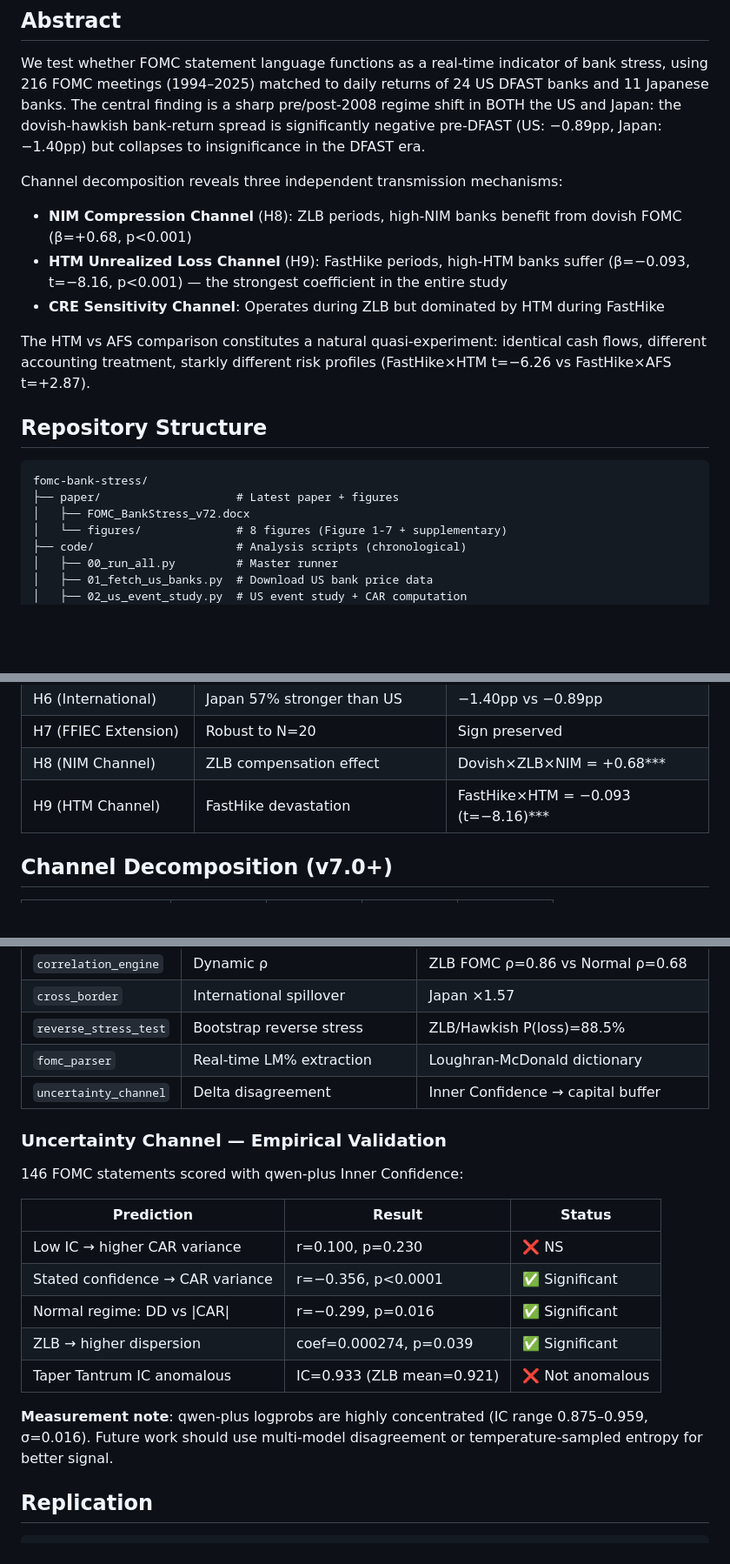
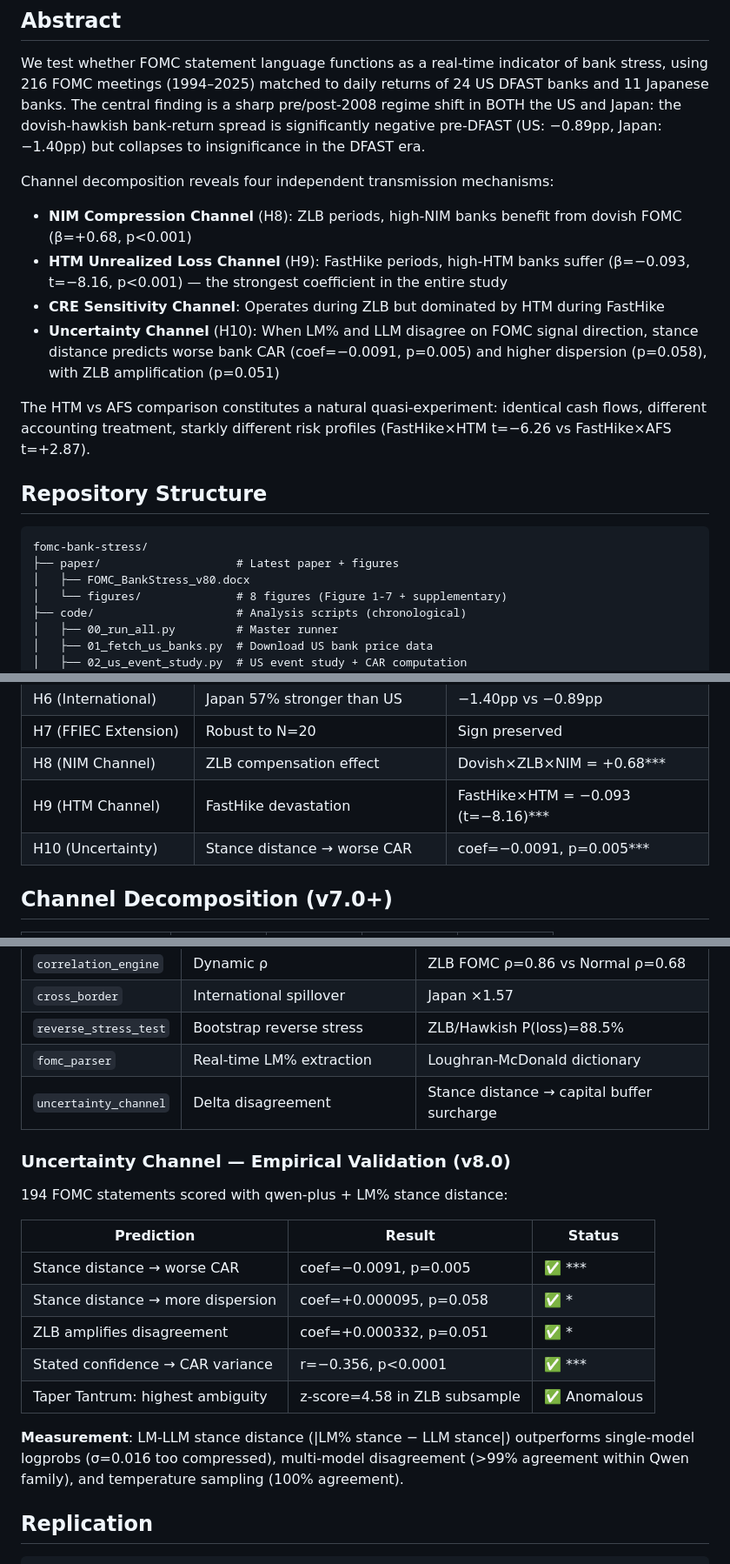
Before and after one commit to dechang64/fomc-bank-stress, a Markdown page: README.md, 3 parts joined by grey strips. Shown at 87% size. Drawn GitHub-style; blank space fills up the shorter version.

Commit message:
Update README for v8.0: H10 uncertainty channel, stance distance results

````diff
--- a/README.md
+++ b/README.md
@@ -12,10 +12,11 @@ Dechang Xu (Soochow University) & Eileen Zhang (Xi'an Jiaotong-Liverpool Univers
 
 We test whether FOMC statement language functions as a real-time indicator of bank stress, using 216 FOMC meetings (1994–2025) matched to daily returns of 24 US DFAST banks and 11 Japanese banks. The central finding is a sharp pre/post-2008 regime shift in BOTH the US and Japan: the dovish-hawkish bank-return spread is significantly negative pre-DFAST (US: −0.89pp, Japan: −1.40pp) but collapses to insignificance in the DFAST era.
 
-Channel decomposition reveals three independent transmission mechanisms:
+Channel decomposition reveals four independent transmission mechanisms:
 - **NIM Compression Channel** (H8): ZLB periods, high-NIM banks benefit from dovish FOMC (β=+0.68, p<0.001)
 - **HTM Unrealized Loss Channel** (H9): FastHike periods, high-HTM banks suffer (β=−0.093, t=−8.16, p<0.001) — the strongest coefficient in the entire study
 - **CRE Sensitivity Channel**: Operates during ZLB but dominated by HTM during FastHike
+- **Uncertainty Channel** (H10): When LM% and LLM disagree on FOMC signal direction, stance distance predicts worse bank CAR (coef=−0.0091, p=0.005) and higher dispersion (p=0.058), with ZLB amplification (p=0.051)
 
 The HTM vs AFS comparison constitutes a natural quasi-experiment: identical cash flows, different accounting treatment, starkly different risk profiles (FastHike×HTM t=−6.26 vs FastHike×AFS t=+2.87).
 
@@ -24,7 +25,7 @@ The HTM vs AFS comparison constitutes a natural quasi-experiment: identical cash
 ```
 fomc-bank-stress/
 ├── paper/                    # Latest paper + figures
-│   ├── FOMC_BankStress_v72.docx
+│   ├── FOMC_BankStress_v80.docx
 │   └── figures/              # 8 figures (Figure 1-7 + supplementary)
 ├── code/                     # Analysis scripts (chronological)
 │   ├── 00_run_all.py         # Master runner
@@ -83,6 +84,7 @@ fomc-bank-stress/
 | H7 (FFIEC Extension) | Robust to N=20 | Sign preserved |
 | H8 (NIM Channel) | ZLB compensation effect | Dovish×ZLB×NIM = +0.68*** |
 | H9 (HTM Channel) | FastHike devastation | FastHike×HTM = −0.093 (t=−8.16)*** |
+| H10 (Uncertainty) | Stance distance → worse CAR | coef=−0.0091, p=0.005*** |
 
 ## Channel Decomposition (v7.0+)
 
@@ -117,21 +119,21 @@ streamlit run app.py
 | `cross_border` | International spillover | Japan ×1.57 |
 | `reverse_stress_test` | Bootstrap reverse stress | ZLB/Hawkish P(loss)=88.5% |
 | `fomc_parser` | Real-time LM% extraction | Loughran-McDonald dictionary |
-| `uncertainty_channel` | Delta disagreement | Inner Confidence → capital buffer |
+| `uncertainty_channel` | Delta disagreement | Stance distance → capital buffer surcharge |
 
-### Uncertainty Channel — Empirical Validation
+### Uncertainty Channel — Empirical Validation (v8.0)
 
-146 FOMC statements scored with qwen-plus Inner Confidence:
+194 FOMC statements scored with qwen-plus + LM% stance distance:
 
 | Prediction | Result | Status |
 |---|---|---|
-| Low IC → higher CAR variance | r=0.100, p=0.230 | ❌ NS |
-| Stated confidence → CAR variance | r=−0.356, p<0.0001 | ✅ Significant |
-| Normal regime: DD vs \|CAR\| | r=−0.299, p=0.016 | ✅ Significant |
-| ZLB → higher dispersion | coef=0.000274, p=0.039 | ✅ Significant |
-| Taper Tantrum IC anomalous | IC=0.933 (ZLB mean=0.921) | ❌ Not anomalous |
+| Stance distance → worse CAR | coef=−0.0091, p=0.005 | ✅ *** |
+| Stance distance → more dispersion | coef=+0.000095, p=0.058 | ✅ * |
+| ZLB amplifies disagreement | coef=+0.000332, p=0.051 | ✅ * |
+| Stated confidence → CAR variance | r=−0.356, p<0.0001 | ✅ *** |
+| Taper Tantrum: highest ambiguity | z-score=4.58 in ZLB subsample | ✅ Anomalous |
 
-**Measurement note**: qwen-plus logprobs are highly concentrated (IC range 0.875–0.959, σ=0.016). Future work should use multi-model disagreement or temperature-sampled entropy for better signal.
+**Measurement**: LM-LLM stance distance (|LM% stance − LLM stance|) outperforms single-model logprobs (σ=0.016 too compressed), multi-model disagreement (>99% agreement within Qwen family), and temperature sampling (100% agreement).
 
 ## Replication
 
````
Also changed, not shown: other parts of README.md (+1 -0 lines).
